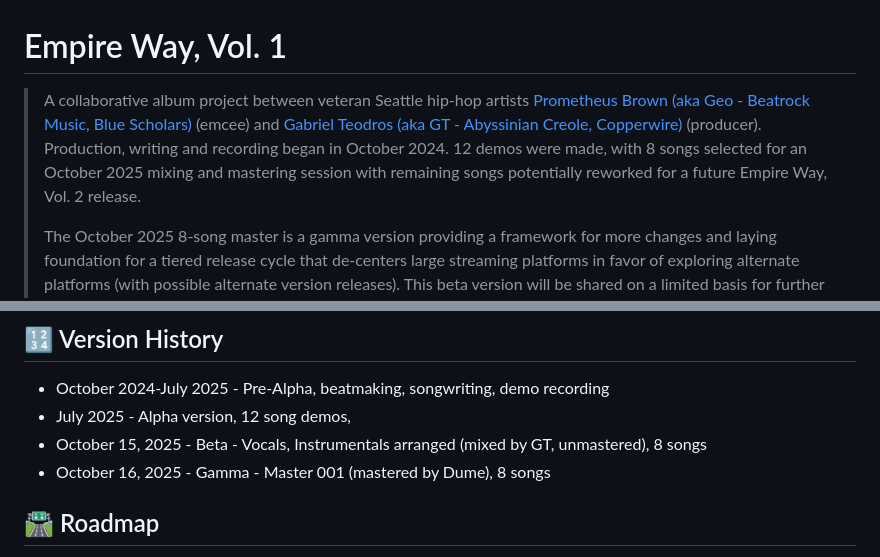
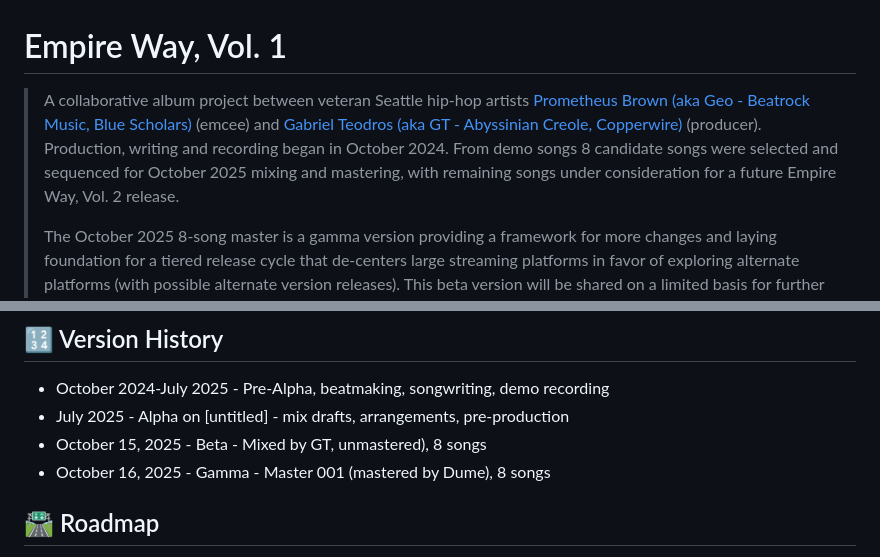
Before and after one commit to prometheusbrown/empire-way-vol-1, a Markdown page: README.md, 2 parts joined by grey strips. GitHub-like rendering.

```diff
--- a/README.md
+++ b/README.md
@@ -1,6 +1,6 @@
 # Empire Way, Vol. 1
 
-> A collaborative album project between veteran Seattle hip-hop artists [Prometheus Brown (aka Geo - Beatrock Music, Blue Scholars)](https://prometheusbrown.wtf) (emcee) and [Gabriel Teodros (aka GT - Abyssinian Creole, Copperwire)](https://gabrielteodros.bandcamp.com) (producer). Production, writing and recording began in October 2024. 12 demos were made, with 8 songs selected for an October 2025 mixing and mastering session with remaining songs potentially reworked for a future Empire Way, Vol. 2 release.
+> A collaborative album project between veteran Seattle hip-hop artists [Prometheus Brown (aka Geo - Beatrock Music, Blue Scholars)](https://prometheusbrown.wtf) (emcee) and [Gabriel Teodros (aka GT - Abyssinian Creole, Copperwire)](https://gabrielteodros.bandcamp.com) (producer). Production, writing and recording began in October 2024. From demo songs 8 candidate songs were selected and sequenced for October 2025 mixing and mastering, with remaining songs under consideration for a future Empire Way, Vol. 2 release.
 >
 > The October 2025 8-song master is a gamma version providing a framework for more changes and laying foundation for a tiered release cycle that de-centers large streaming platforms in favor of exploring alternate platforms (with possible alternate version releases). This beta version will be shared on a limited basis for further feedback and stress-testing to build toward a release candidate version.
 >
@@ -8,8 +8,8 @@
 
 ## 🔢 Version History
 - October 2024-July 2025 - Pre-Alpha, beatmaking, songwriting, demo recording
-- July 2025 - Alpha version, 12 song demos,
-- October 15, 2025 - Beta - Vocals, Instrumentals arranged (mixed by GT, unmastered), 8 songs
+- July 2025 - Alpha on [untitled] - mix drafts, arrangements, pre-production
+- October 15, 2025 - Beta - Mixed by GT, unmastered), 8 songs
 - October 16, 2025 - Gamma - Master 001 (mastered by Dume), 8 songs
 
 ## 🛣️ Roadmap
```
